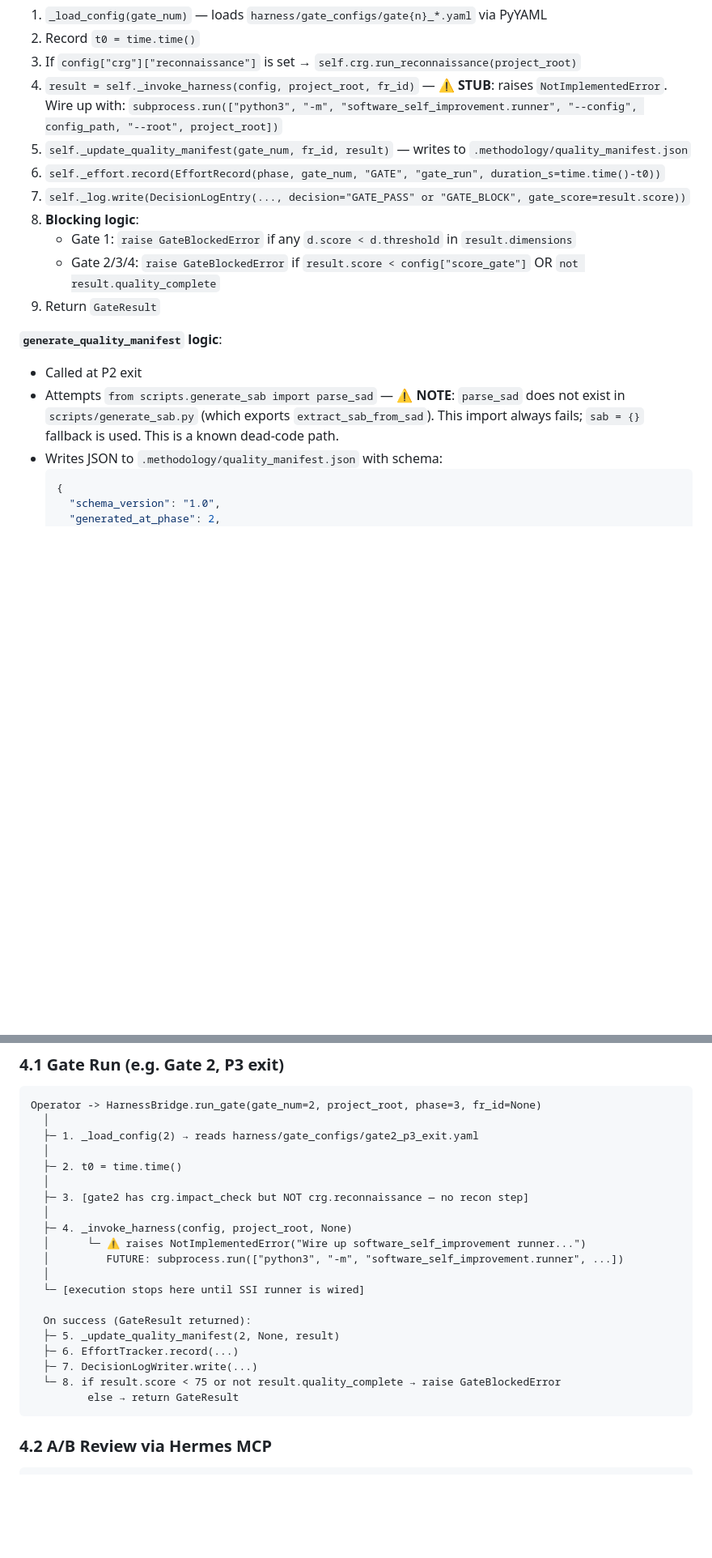
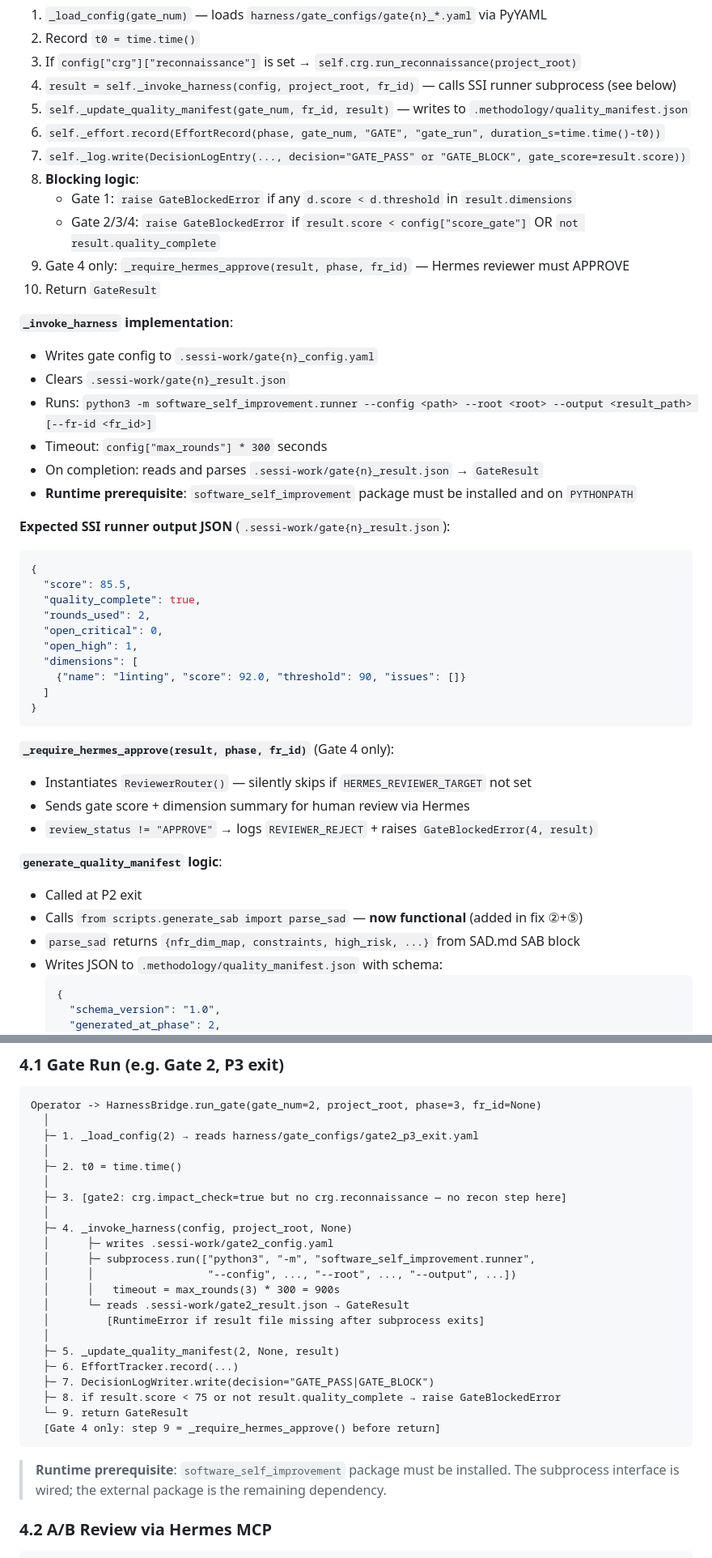
Before and after one commit to johnnylugm-tech/harness-methodology, a Markdown page: SAD.md, 2 parts joined by grey strips. Shown at 81% size. GitHub-like rendering; blank space fills up the shorter version.

Commit message:
docs: update SAD.md — all 5 stubs resolved, sequences updated

````diff
--- a/SAD.md
+++ b/SAD.md
@@ -121,18 +121,47 @@ class HarnessBridge:
 1. `_load_config(gate_num)` — loads `harness/gate_configs/gate{n}_*.yaml` via PyYAML
 2. Record `t0 = time.time()`
 3. If `config["crg"]["reconnaissance"]` is set → `self.crg.run_reconnaissance(project_root)`
-4. `result = self._invoke_harness(config, project_root, fr_id)` — **⚠️ STUB**: raises `NotImplementedError`. Wire up with: `subprocess.run(["python3", "-m", "software_self_improvement.runner", "--config", config_path, "--root", project_root])`
+4. `result = self._invoke_harness(config, project_root, fr_id)` — calls SSI runner subprocess (see below)
 5. `self._update_quality_manifest(gate_num, fr_id, result)` — writes to `.methodology/quality_manifest.json`
 6. `self._effort.record(EffortRecord(phase, gate_num, "GATE", "gate_run", duration_s=time.time()-t0))`
 7. `self._log.write(DecisionLogEntry(..., decision="GATE_PASS" or "GATE_BLOCK", gate_score=result.score))`
 8. **Blocking logic**:
    - Gate 1: `raise GateBlockedError` if any `d.score < d.threshold` in `result.dimensions`
    - Gate 2/3/4: `raise GateBlockedError` if `result.score < config["score_gate"]` OR `not result.quality_complete`
-9. Return `GateResult`
+9. Gate 4 only: `_require_hermes_approve(result, phase, fr_id)` — Hermes reviewer must APPROVE
+10. Return `GateResult`
+
+**`_invoke_harness` implementation**:
+- Writes gate config to `.sessi-work/gate{n}_config.yaml`
+- Clears `.sessi-work/gate{n}_result.json`
+- Runs: `python3 -m software_self_improvement.runner --config <path> --root <root> --output <result_path> [--fr-id <fr_id>]`
+- Timeout: `config["max_rounds"] * 300` seconds
+- On completion: reads and parses `.sessi-work/gate{n}_result.json` → `GateResult`
+- **Runtime prerequisite**: `software_self_improvement` package must be installed and on `PYTHONPATH`
+
+**Expected SSI runner output JSON** (`.sessi-work/gate{n}_result.json`):
+```json
+{
+  "score": 85.5,
+  "quality_complete": true,
+  "rounds_used": 2,
+  "open_critical": 0,
+  "open_high": 1,
+  "dimensions": [
+    {"name": "linting", "score": 92.0, "threshold": 90, "issues": []}
+  ]
+}
+```
+
+**`_require_hermes_approve(result, phase, fr_id)`** (Gate 4 only):
+- Instantiates `ReviewerRouter()` — silently skips if `HERMES_REVIEWER_TARGET` not set
+- Sends gate score + dimension summary for human review via Hermes
+- `review_status != "APPROVE"` → logs `REVIEWER_REJECT` + raises `GateBlockedError(4, result)`
 
 **`generate_quality_manifest` logic**:
 - Called at P2 exit
-- Attempts `from scripts.generate_sab import parse_sad` — **⚠️ NOTE**: `parse_sad` does not exist in `scripts/generate_sab.py` (which exports `extract_sab_from_sad`). This import always fails; `sab = {}` fallback is used. This is a known dead-code path.
+- Calls `from scripts.generate_sab import parse_sad` — **now functional** (added in fix ②+⑤)
+- `parse_sad` returns `{nfr_dim_map, constraints, high_risk, ...}` from SAD.md SAB block
 - Writes JSON to `.methodology/quality_manifest.json` with schema:
   ```json
   {
@@ -540,21 +579,25 @@ Operator -> HarnessBridge.run_gate(gate_num=2, project_root, phase=3, fr_id=None
   │
   ├─ 2. t0 = time.time()
   │
-  ├─ 3. [gate2 has crg.impact_check but NOT crg.reconnaissance — no recon step]
+  ├─ 3. [gate2: crg.impact_check=true but no crg.reconnaissance — no recon step here]
   │
   ├─ 4. _invoke_harness(config, project_root, None)
-  │      └─ ⚠️ raises NotImplementedError("Wire up software_self_improvement runner...")
-  │         FUTURE: subprocess.run(["python3", "-m", "software_self_improvement.runner", ...])
+  │      ├─ writes .sessi-work/gate2_config.yaml
+  │      ├─ subprocess.run(["python3", "-m", "software_self_improvement.runner",
+  │      │                  "--config", ..., "--root", ..., "--output", ...])
+  │      │   timeout = max_rounds(3) * 300 = 900s
+  │      └─ reads .sessi-work/gate2_result.json → GateResult
+  │         [RuntimeError if result file missing after subprocess exits]
   │
-  └─ [execution stops here until SSI runner is wired]
-
-  On success (GateResult returned):
   ├─ 5. _update_quality_manifest(2, None, result)
   ├─ 6. EffortTracker.record(...)
-  ├─ 7. DecisionLogWriter.write(...)
-  └─ 8. if result.score < 75 or not result.quality_complete → raise GateBlockedError
-         else → return GateResult
+  ├─ 7. DecisionLogWriter.write(decision="GATE_PASS|GATE_BLOCK")
+  ├─ 8. if result.score < 75 or not result.quality_complete → raise GateBlockedError
+  └─ 9. return GateResult
+  [Gate 4 only: step 9 = _require_hermes_approve() before return]
 ```
+
+> **Runtime prerequisite**: `software_self_improvement` package must be installed. The subprocess interface is wired; the external package is the remaining dependency.
 
 ### 4.2 A/B Review via Hermes MCP
 
````
Also changed, not shown: other parts of SAD.md (+28 -10 lines).
